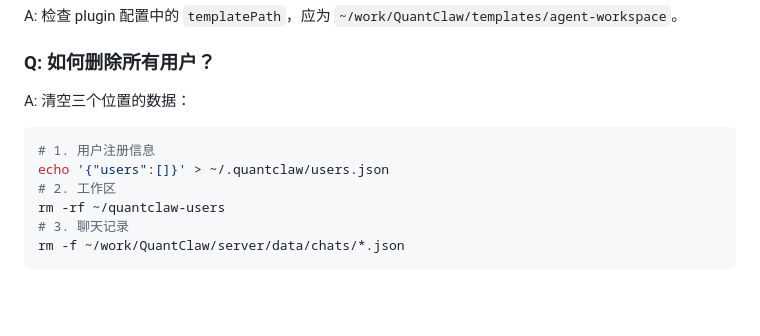
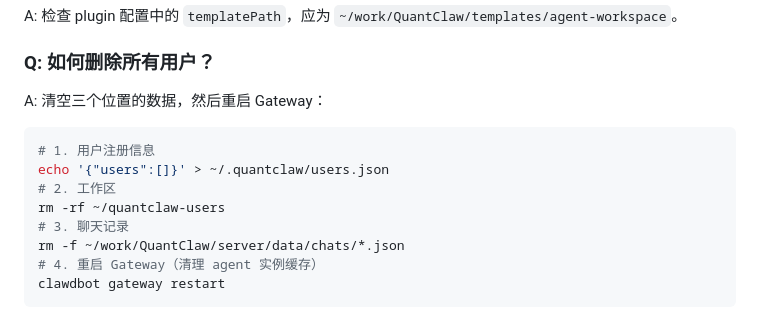
Before and after one commit to FA-alpha/QuantClaw, a Markdown page: docs/ARCHITECTURE.md, the part around the change. Drawn GitHub-style; blank space fills up the shorter version.

Commit message:
docs: 添加删除用户后需重启 Gateway 的说明

````diff
--- a/docs/ARCHITECTURE.md
+++ b/docs/ARCHITECTURE.md
@@ -215,7 +215,7 @@ A: 检查以下内容：
 A: 检查 plugin 配置中的 `templatePath`，应为 `~/work/QuantClaw/templates/agent-workspace`。
 
 ### Q: 如何删除所有用户？
-A: 清空三个位置的数据：
+A: 清空三个位置的数据，然后重启 Gateway：
 ```bash
 # 1. 用户注册信息
 echo '{"users":[]}' > ~/.quantclaw/users.json
@@ -223,4 +223,6 @@ echo '{"users":[]}' > ~/.quantclaw/users.json
 rm -rf ~/quantclaw-users
 # 3. 聊天记录
 rm -f ~/work/QuantClaw/server/data/chats/*.json
+# 4. 重启 Gateway（清理 agent 实例缓存）
+clawdbot gateway restart
 ```
````
